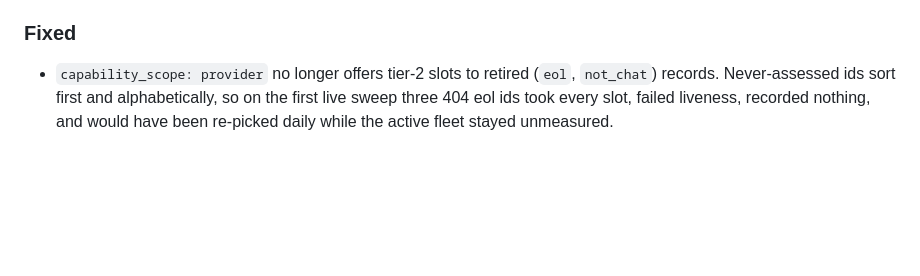
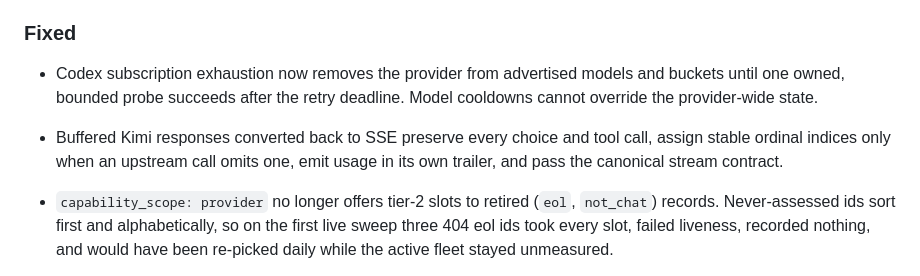
Before and after one commit to smilinTux/skgateway, a Markdown page: CHANGELOG.md, the part around the change. GitHub-like rendering; blank space fills up the shorter version.

Commit message:
docs: record gateway lifecycle repairs

```diff
--- a/CHANGELOG.md
+++ b/CHANGELOG.md
@@ -33,6 +33,12 @@ and this project adheres to [Semantic Versioning](https://semver.org/spec/v2.0.0
 
 ### Fixed
 
+- Codex subscription exhaustion now removes the provider from advertised
+  models and buckets until one owned, bounded probe succeeds after the retry
+  deadline. Model cooldowns cannot override the provider-wide state.
+- Buffered Kimi responses converted back to SSE preserve every choice and
+  tool call, assign stable ordinal indices only when an upstream call omits
+  one, emit usage in its own trailer, and pass the canonical stream contract.
 - `capability_scope: provider` no longer offers tier-2 slots to retired
   (`eol`, `not_chat`) records. Never-assessed ids sort first and
   alphabetically, so on the first live sweep three 404 eol ids took every
```
